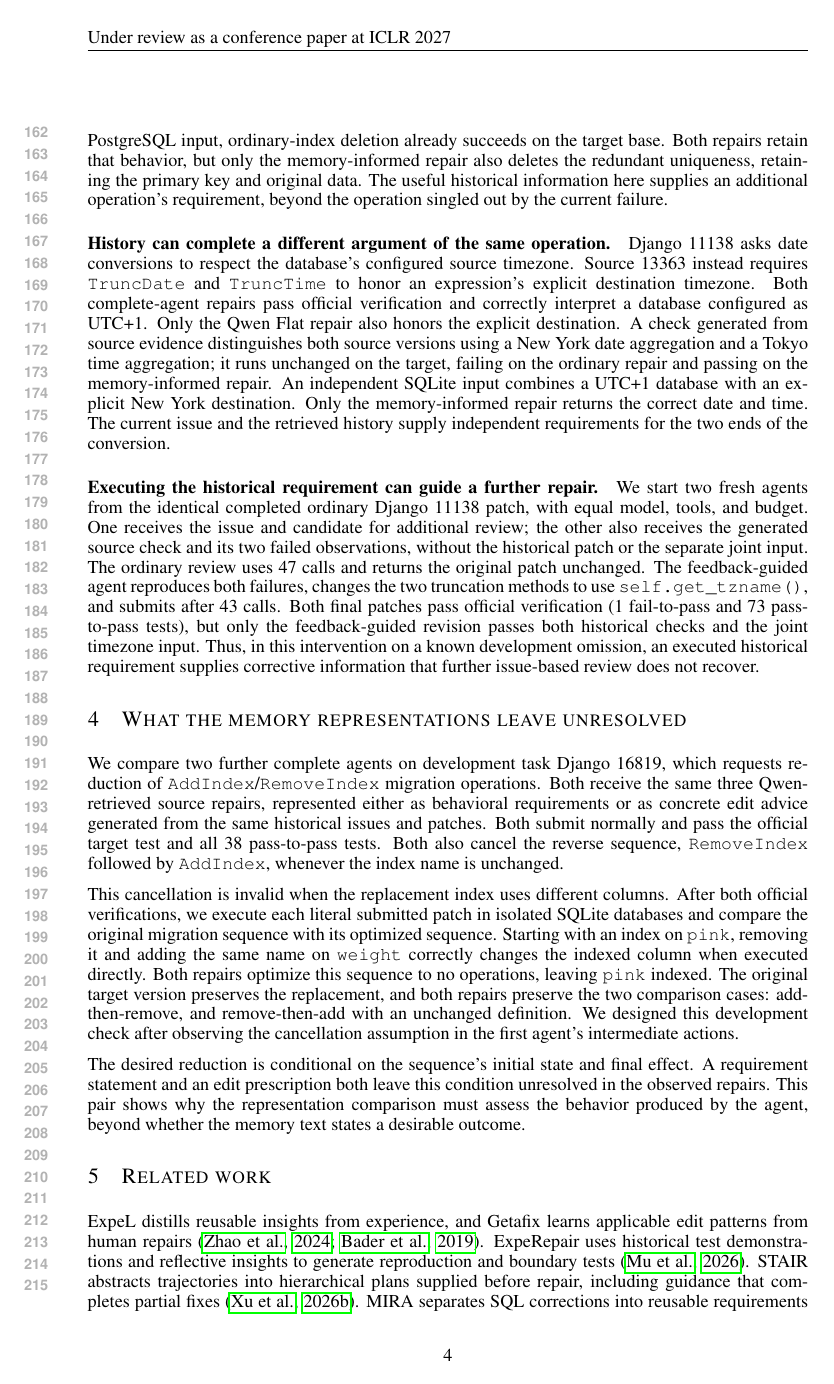
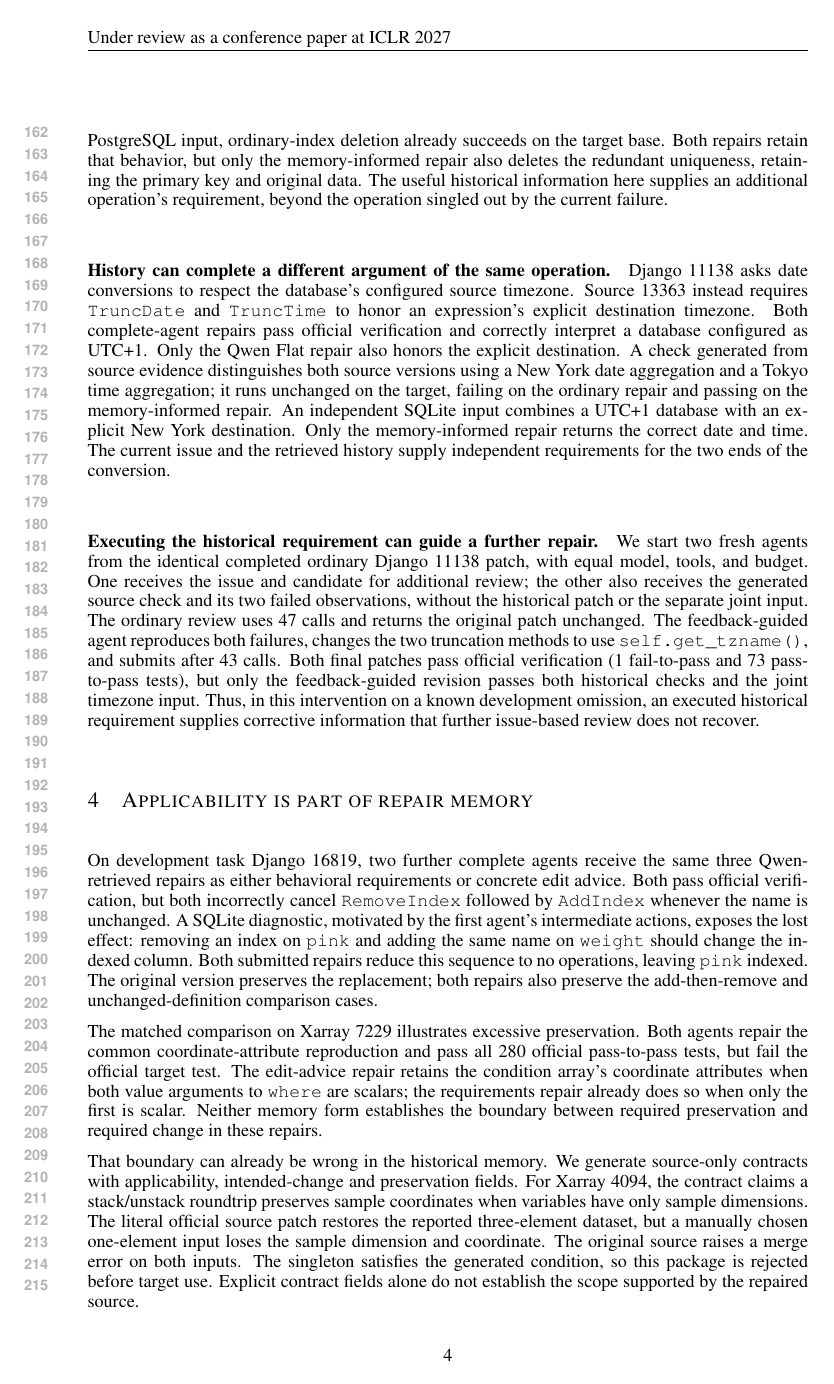
Before and after one commit to wzh4464/ContextGraph-paper, a LaTeX paper (iclr2027/main.tex): page 4 of 5. Compiled offline with pdfLaTeX.

Commit message:
Ground repair-memory applicability in executed counterexamples

```diff
--- a/iclr2027/main.tex
+++ b/iclr2027/main.tex
@@ -166,22 +166,25 @@ The feedback-guided agent reproduces both failures, changes the two truncation m
 Both final patches pass official verification (1 fail-to-pass and 73 pass-to-pass tests), but only the feedback-guided revision passes both historical checks and the joint timezone input.
 Thus, in this intervention on a known development omission, an executed historical requirement supplies corrective information that further issue-based review does not recover.
 
-\section{What the memory representations leave unresolved}
-We compare two further complete agents on development task Django 16819, which requests reduction of \texttt{AddIndex}/\texttt{RemoveIndex} migration operations.
-Both receive the same three Qwen-retrieved source repairs, represented either as behavioral requirements or as concrete edit advice generated from the same historical issues and patches.
-Both submit normally and pass the official target test and all 38 pass-to-pass tests.
-Both also cancel the reverse sequence, \texttt{RemoveIndex} followed by \texttt{AddIndex}, whenever the index name is unchanged.
+\section{Applicability is part of repair memory}
+On development task Django 16819, two further complete agents receive the same three Qwen-retrieved repairs as either behavioral requirements or concrete edit advice.
+Both pass official verification, but both incorrectly cancel \texttt{RemoveIndex} followed by \texttt{AddIndex} whenever the name is unchanged.
+A SQLite diagnostic, motivated by the first agent's intermediate actions, exposes the lost effect: removing an index on \texttt{pink} and adding the same name on \texttt{weight} should change the indexed column.
+Both submitted repairs reduce this sequence to no operations, leaving \texttt{pink} indexed.
+The original version preserves the replacement; both repairs also preserve the add-then-remove and unchanged-definition comparison cases.
 
-This cancellation is invalid when the replacement index uses different columns.
-After both official verifications, we execute each literal submitted patch in isolated SQLite databases and compare the original migration sequence with its optimized sequence.
-Starting with an index on \texttt{pink}, removing it and adding the same name on \texttt{weight} correctly changes the indexed column when executed directly.
-Both repairs optimize this sequence to no operations, leaving \texttt{pink} indexed.
-The original target version preserves the replacement, and both repairs preserve the two comparison cases: add-then-remove, and remove-then-add with an unchanged definition.
-We designed this development check after observing the cancellation assumption in the first agent's intermediate actions.
+The matched comparison on Xarray 7229 illustrates excessive preservation.
+Both agents repair the common coordinate-attribute reproduction and pass all 280 official pass-to-pass tests, but fail the official target test.
+The edit-advice repair retains the condition array's coordinate attributes when both value arguments to \texttt{where} are scalars; the requirements repair already does so when only the first is scalar.
+Neither memory form establishes the boundary between required preservation and required change in these repairs.
 
-The desired reduction is conditional on the sequence's initial state and final effect.
-A requirement statement and an edit prescription both leave this condition unresolved in the observed repairs.
-This pair shows why the representation comparison must assess the behavior produced by the agent, beyond whether the memory text states a desirable outcome.
+That boundary can already be wrong in the historical memory.
+We generate source-only contracts with applicability, intended-change and preservation fields.
+For Xarray 4094, the contract claims a stack/unstack roundtrip preserves sample coordinates when variables have only sample dimensions.
+The literal official source patch restores the reported three-element dataset, but a manually chosen one-element input loses the sample dimension and coordinate.
+The original source raises a merge error on both inputs.
+The singleton satisfies the generated condition, so this package is rejected before target use.
+Explicit contract fields alone do not establish the scope supported by the repaired source.
 
 \section{Related work}
 ExpeL distills reusable insights from experience, and Getafix learns applicable edit patterns from human repairs \citep{expel2024,getafix2019}.
```
Also changed, not shown: iclr2027/main.pdf.
